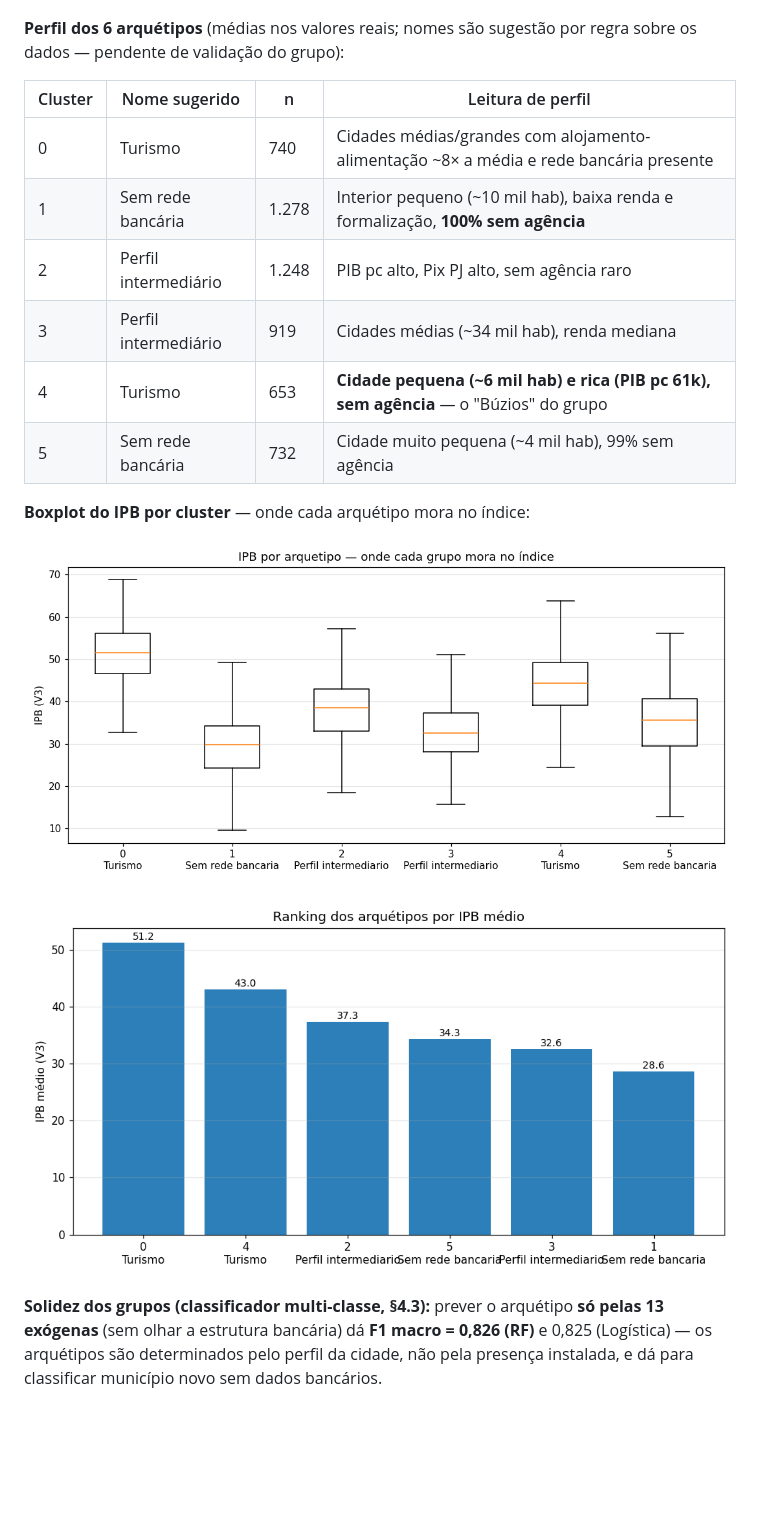
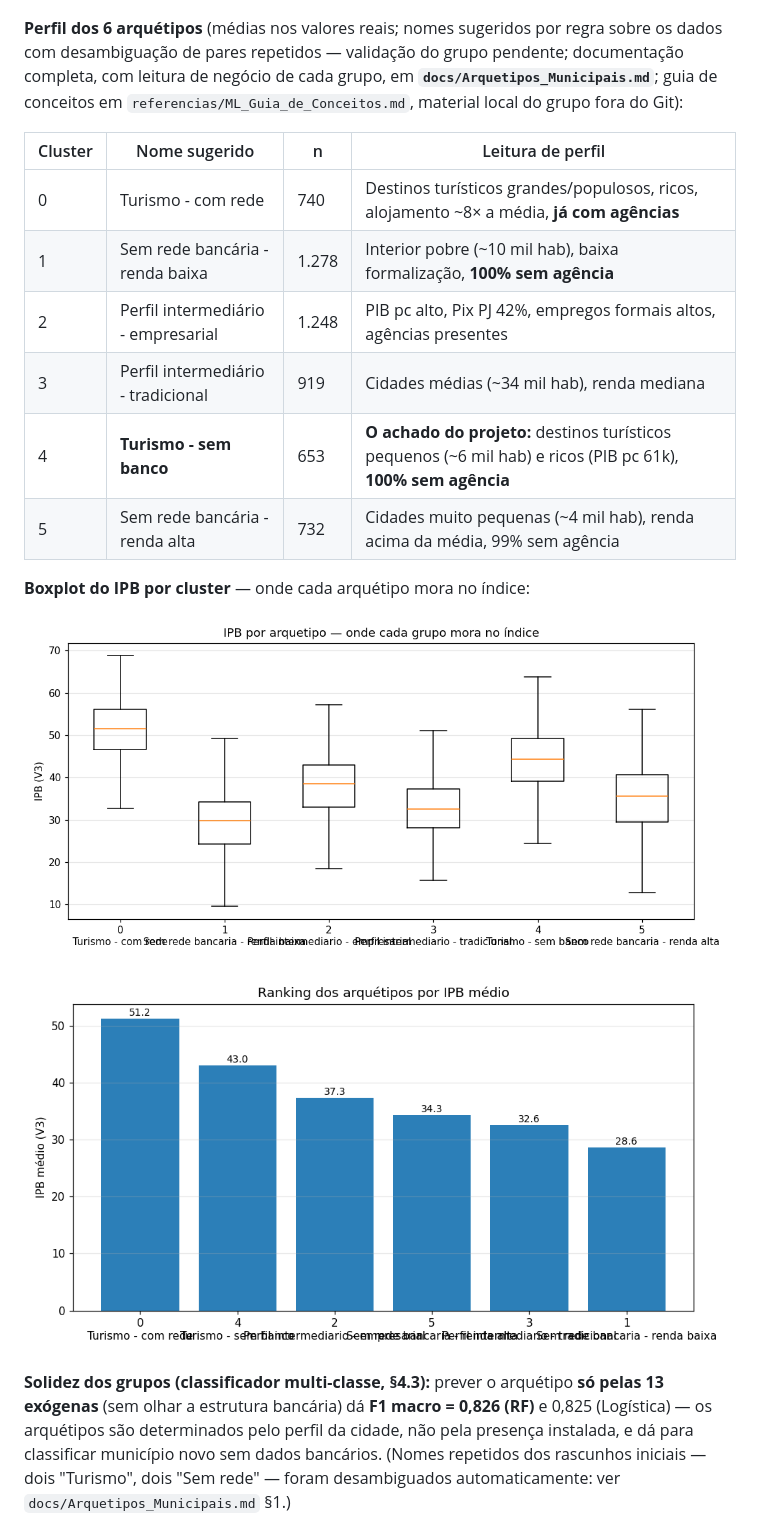
Before and after one commit to LucioFrCruz/heluvina_projeto_final_202602, a Markdown page: docs/Relatorio_Modelagem_Etapa3.md, the part around the change. GitHub-like rendering; pictures changed too: docs/assets/figures/01_ipb_por_cluster.png, docs/assets/figures/01_ranking_ipb_arquetipos.png; blank space fills up the shorter version.

Commit message:
docs: documenta arquetipos municipais e atualiza relatorio

```diff
--- a/docs/Relatorio_Modelagem_Etapa3.md
+++ b/docs/Relatorio_Modelagem_Etapa3.md
@@ -30,16 +30,16 @@ A pergunta do projeto: *quais municípios brasileiros apresentam a melhor relaç
 
 ![Efeito do log1p na clusterização — silhouette por K, com e sem transformação. Sem o log, `populacao_total` domina e capitais viram micró-grupos; com o log, a estrutura de 6 grupos equilibrados aparece.](assets/figures/01_silhouette_log_vs_bruto.png)
 
-**Perfil dos 6 arquétipos** (médias nos valores reais; nomes são sugestão por regra sobre os dados — pendente de validação do grupo):
+**Perfil dos 6 arquétipos** (médias nos valores reais; nomes sugeridos por regra sobre os dados com desambiguação de pares repetidos — validação do grupo pendente; documentação completa, com leitura de negócio de cada grupo, em **`docs/Arquetipos_Municipais.md`**; guia de conceitos em `referencias/ML_Guia_de_Conceitos.md`, material local do grupo fora do Git):
 
 | Cluster | Nome sugerido | n | Leitura de perfil |
 |---|---|---|---|
-| 0 | Turismo | 740 | Cidades médias/grandes com alojamento-alimentação ~8× a média e rede bancária presente |
-| 1 | Sem rede bancária | 1.278 | Interior pequeno (~10 mil hab), baixa renda e formalização, **100% sem agência** |
-| 2 | Perfil intermediário | 1.248 | PIB pc alto, Pix PJ alto, sem agência raro |
-| 3 | Perfil intermediário | 919 | Cidades médias (~34 mil hab), renda mediana |
-| 4 | Turismo | 653 | **Cidade pequena (~6 mil hab) e rica (PIB pc 61k), sem agência** — o "Búzios" do grupo |
-| 5 | Sem rede bancária | 732 | Cidade muito pequena (~4 mil hab), 99% sem agência |
+| 0 | Turismo - com rede | 740 | Destinos turísticos grandes/populosos, ricos, alojamento ~8× a média, **já com agências** |
+| 1 | Sem rede bancária - renda baixa | 1.278 | Interior pobre (~10 mil hab), baixa formalização, **100% sem agência** |
+| 2 | Perfil intermediário - empresarial | 1.248 | PIB pc alto, Pix PJ 42%, empregos formais altos, agências presentes |
+| 3 | Perfil intermediário - tradicional | 919 | Cidades médias (~34 mil hab), renda mediana |
+| 4 | **Turismo - sem banco** | 653 | **O achado do projeto:** destinos turísticos pequenos (~6 mil hab) e ricos (PIB pc 61k), **100% sem agência** |
+| 5 | Sem rede bancária - renda alta | 732 | Cidades muito pequenas (~4 mil hab), renda acima da média, 99% sem agência |
 
 **Boxplot do IPB por cluster** — onde cada arquétipo mora no índice:
 
@@ -47,7 +47,7 @@ A pergunta do projeto: *quais municípios brasileiros apresentam a melhor relaç
 
 ![Ranking dos arquétipos por IPB médio — os 6 grupos ordenados, de quem pontua mais alto a quem pontua mais baixo.](assets/figures/01_ranking_ipb_arquetipos.png)
 
-**Solidez dos grupos (classificador multi-classe, §4.3):** prever o arquétipo **só pelas 13 exógenas** (sem olhar a estrutura bancária) dá **F1 macro = 0,826 (RF)** e 0,825 (Logística) — os arquétipos são determinados pelo perfil da cidade, não pela presença instalada, e dá para classificar município novo sem dados bancários.
+**Solidez dos grupos (classificador multi-classe, §4.3):** prever o arquétipo **só pelas 13 exógenas** (sem olhar a estrutura bancária) dá **F1 macro = 0,826 (RF)** e 0,825 (Logística) — os arquétipos são determinados pelo perfil da cidade, não pela presença instalada, e dá para classificar município novo sem dados bancários. (Nomes repetidos dos rascunhos iniciais — dois "Turismo", dois "Sem rede" — foram desambiguados automaticamente: ver `docs/Arquetipos_Municipais.md` §1.)
 
 ![Matriz de confusão do classificador de arquétipos (RF, teste): diagonal forte = os 6 grupos se reconhecem só pelo perfil exógeno.](assets/figures/02_matriz_confusao_arquetipos.png)
 
```
Also changed, not shown: docs/Arquetipos_Municipais.md (added, +66 -0 lines).
